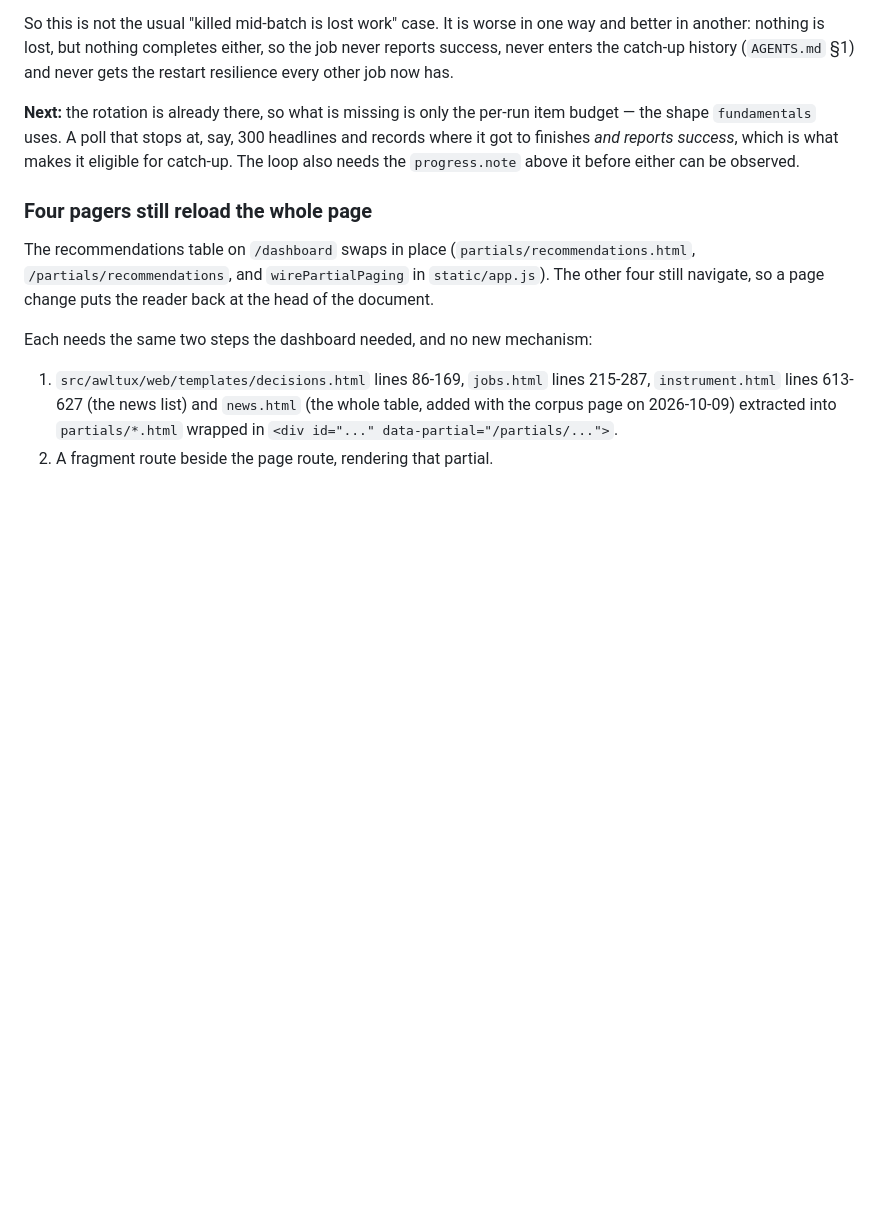
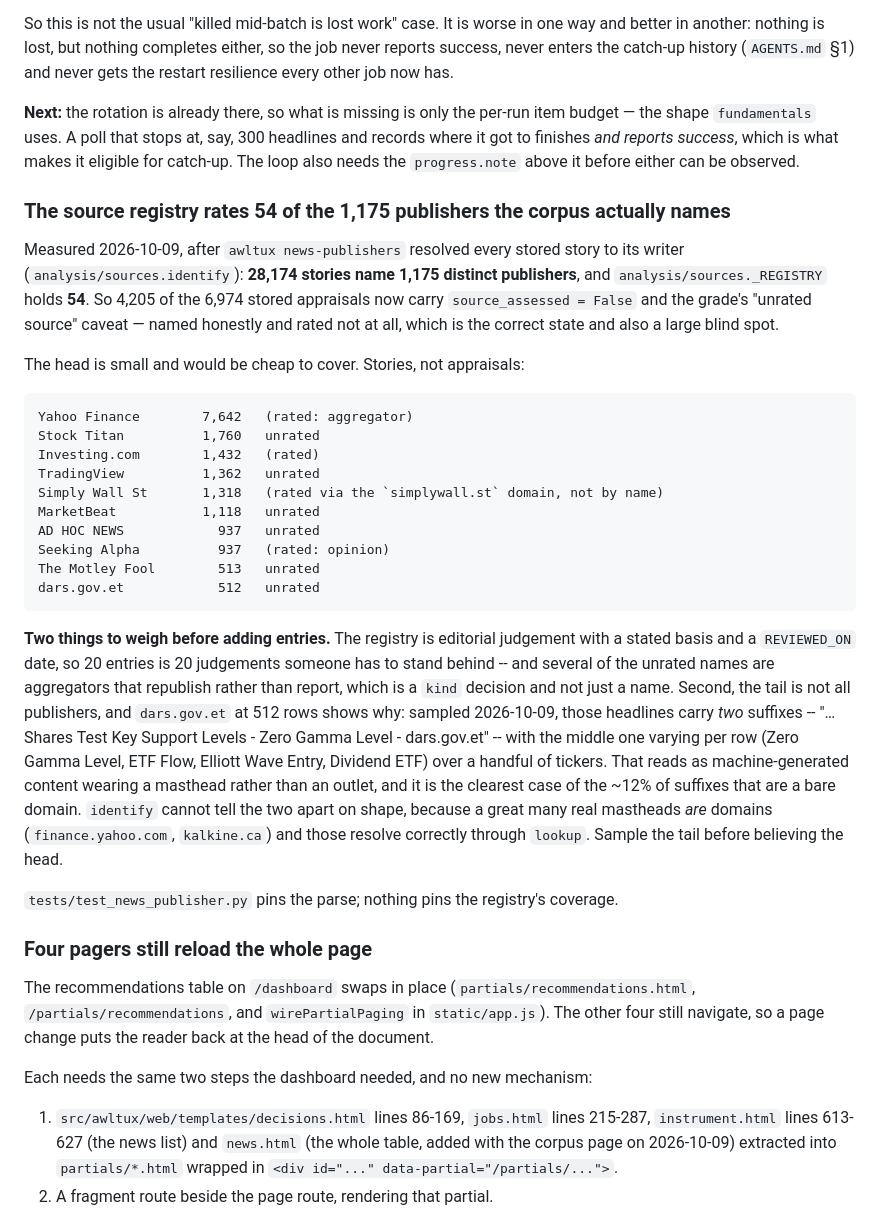
Before and after one commit to awltux/AwltuxTrading, a Markdown page: TODO.md, the part around the change. Drawn GitHub-style; blank space fills up the shorter version.

Commit message:
Record what the publisher resolution measured, and the registry gap it exposed
README: resolving the publisher is not reading news_item.source, which is the
feed, and the measurement that says why -- 6,700 of 6,974 appraisals had been
graded against Google News. Re-rating named 1,175 publishers across 28,174
stories and left 2,423 appraisals on a genuinely aggregator source.

TODO: the registry rates 54 of those 1,175, so 4,205 appraisals now say 'unrated'.
The head is cheap to cover and the tail is not all publishers -- dars.gov.et on
512 rows carries a double masthead whose middle varies per row.

```diff
--- a/TODO.md
+++ b/TODO.md
@@ -968,6 +968,42 @@ makes it eligible for catch-up. The loop also needs the `progress.note` above it
 either can be observed.
 
 
+### The source registry rates 54 of the 1,175 publishers the corpus actually names
+
+Measured 2026-10-09, after `awltux news-publishers` resolved every stored story to its
+writer (`analysis/sources.identify`): **28,174 stories name 1,175 distinct publishers**,
+and `analysis/sources._REGISTRY` holds **54**. So 4,205 of the 6,974 stored appraisals now
+carry `source_assessed = False` and the grade's "unrated source" caveat — named honestly
+and rated not at all, which is the correct state and also a large blind spot.
+
+The head is small and would be cheap to cover. Stories, not appraisals:
+
+    Yahoo Finance        7,642   (rated: aggregator)
+    Stock Titan          1,760   unrated
+    Investing.com        1,432   (rated)
+    TradingView          1,362   unrated
+    Simply Wall St       1,318   (rated via the `simplywall.st` domain, not by name)
+    MarketBeat           1,118   unrated
+    AD HOC NEWS            937   unrated
+    Seeking Alpha          937   (rated: opinion)
+    The Motley Fool        513   unrated
+    dars.gov.et            512   unrated
+
+**Two things to weigh before adding entries.** The registry is editorial judgement with a
+stated basis and a `REVIEWED_ON` date, so 20 entries is 20 judgements someone has to stand
+behind -- and several of the unrated names are aggregators that republish rather than
+report, which is a `kind` decision and not just a name. Second, the tail is not all
+publishers, and `dars.gov.et` at 512 rows shows why: sampled 2026-10-09, those headlines
+carry *two* suffixes -- "… Shares Test Key Support Levels - Zero Gamma Level -
+dars.gov.et" -- with the middle one varying per row (Zero Gamma Level, ETF Flow, Elliott
+Wave Entry, Dividend ETF) over a handful of tickers. That reads as machine-generated
+content wearing a masthead rather than an outlet, and it is the clearest case of the ~12%
+of suffixes that are a bare domain. `identify` cannot tell the two apart on shape, because
+a great many real mastheads *are* domains (`finance.yahoo.com`, `kalkine.ca`) and those
+resolve correctly through `lookup`. Sample the tail before believing the head.
+
+`tests/test_news_publisher.py` pins the parse; nothing pins the registry's coverage.
+
 ### Four pagers still reload the whole page
 
 The recommendations table on `/dashboard` swaps in place (`partials/recommendations.html`,
```
Also changed, not shown: README.md (+15 -0 lines).
